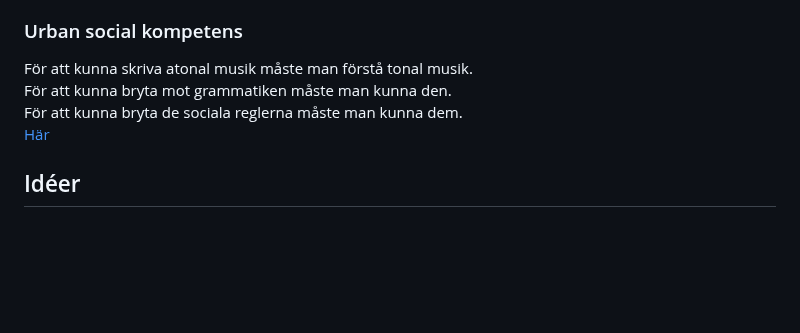
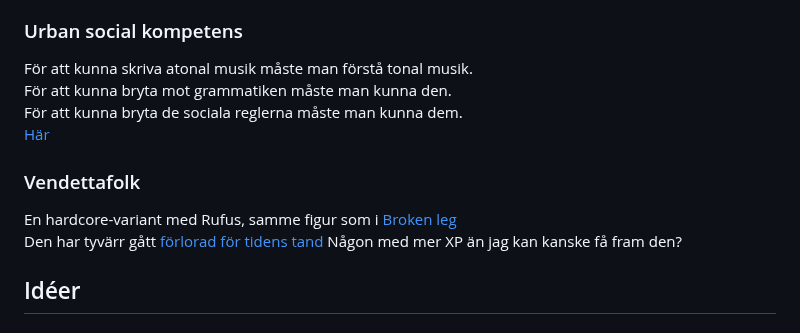
Before and after one commit to LosManos/Writing, a Markdown page: README.md, the part around the change. Drawn GitHub-style; blank space fills up the shorter version.

Commit message:
Vendettafolk, la till att den ör borta

```diff
--- a/README.md
+++ b/README.md
@@ -132,6 +132,10 @@ För att kunna bryta mot grammatiken måste man kunna den.
 För att kunna bryta de sociala reglerna måste man kunna dem.
 [Här](fardiga/urban_social_kompetens/urban_social_kompetens.html)
 
+### Vendettafolk
+En hardcore-variant med Rufus, samme figur som i [Broken leg](fardiga/broken_leg/broken_leg.html)
+Den har tyvärr gått [förlorad för tidens tand](https://web.archive.org/web/20050912000000*/http://hem.passagen.se:80/olafj/noveller/vendettafolk.html) Någon med mer XP än jag kan kanske få fram den?
+
 ## Idéer
 
 ### Abort med kloning
```
